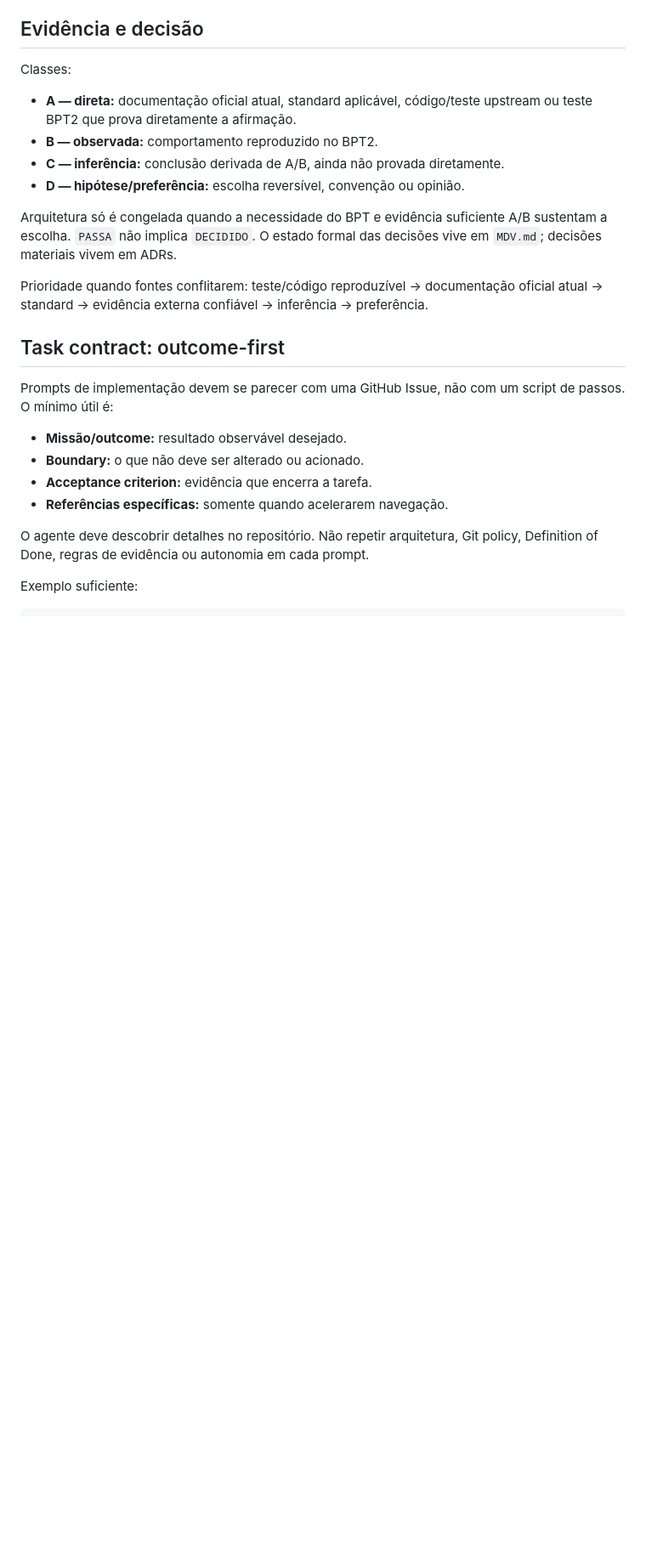
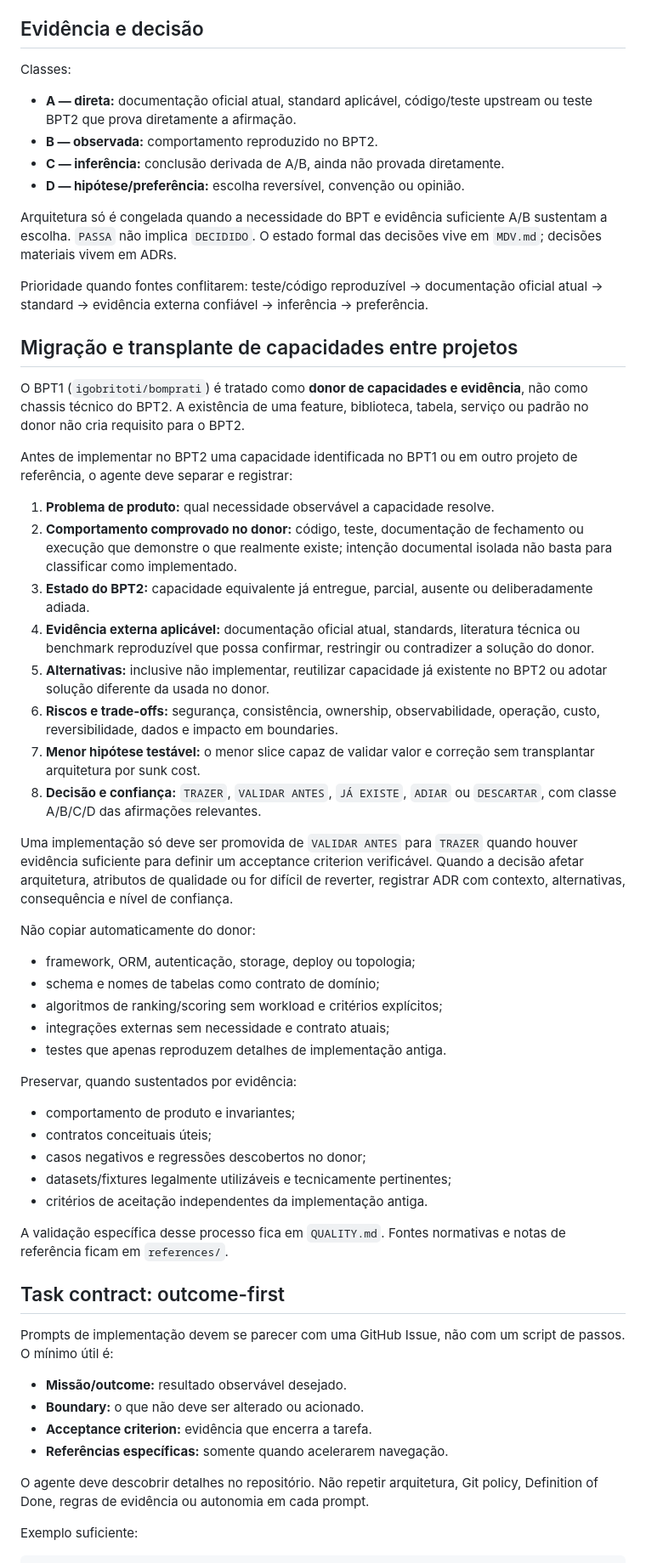
Before and after one commit to igobritoti/bpt2-abp, a Markdown page: docs/ENGINEERING.md, the part around the change. Shown at 85% size. GitHub-like rendering; blank space fills up the shorter version.

Commit message:
Document evidence-based donor migration decisions

```diff
--- a/docs/ENGINEERING.md
+++ b/docs/ENGINEERING.md
@@ -14,6 +14,41 @@ Classes:
 Arquitetura só é congelada quando a necessidade do BPT e evidência suficiente A/B sustentam a escolha. `PASSA` não implica `DECIDIDO`. O estado formal das decisões vive em `MDV.md`; decisões materiais vivem em ADRs.
 
 Prioridade quando fontes conflitarem: teste/código reproduzível → documentação oficial atual → standard → evidência externa confiável → inferência → preferência.
+
+## Migração e transplante de capacidades entre projetos
+
+O BPT1 (`igobritoti/bomprati`) é tratado como **donor de capacidades e evidência**, não como chassis técnico do BPT2. A existência de uma feature, biblioteca, tabela, serviço ou padrão no donor não cria requisito para o BPT2.
+
+Antes de implementar no BPT2 uma capacidade identificada no BPT1 ou em outro projeto de referência, o agente deve separar e registrar:
+
+1. **Problema de produto:** qual necessidade observável a capacidade resolve.
+2. **Comportamento comprovado no donor:** código, teste, documentação de fechamento ou execução que demonstre o que realmente existe; intenção documental isolada não basta para classificar como implementado.
+3. **Estado do BPT2:** capacidade equivalente já entregue, parcial, ausente ou deliberadamente adiada.
+4. **Evidência externa aplicável:** documentação oficial atual, standards, literatura técnica ou benchmark reproduzível que possa confirmar, restringir ou contradizer a solução do donor.
+5. **Alternativas:** inclusive não implementar, reutilizar capacidade já existente no BPT2 ou adotar solução diferente da usada no donor.
+6. **Riscos e trade-offs:** segurança, consistência, ownership, observabilidade, operação, custo, reversibilidade, dados e impacto em boundaries.
+7. **Menor hipótese testável:** o menor slice capaz de validar valor e correção sem transplantar arquitetura por sunk cost.
+8. **Decisão e confiança:** `TRAZER`, `VALIDAR ANTES`, `JÁ EXISTE`, `ADIAR` ou `DESCARTAR`, com classe A/B/C/D das afirmações relevantes.
+
+Uma implementação só deve ser promovida de `VALIDAR ANTES` para `TRAZER` quando houver evidência suficiente para definir um acceptance criterion verificável. Quando a decisão afetar arquitetura, atributos de qualidade ou for difícil de reverter, registrar ADR com contexto, alternativas, consequência e nível de confiança.
+
+Não copiar automaticamente do donor:
+
+- framework, ORM, autenticação, storage, deploy ou topologia;
+- schema e nomes de tabelas como contrato de domínio;
+- algoritmos de ranking/scoring sem workload e critérios explícitos;
+- integrações externas sem necessidade e contrato atuais;
+- testes que apenas reproduzem detalhes de implementação antiga.
+
+Preservar, quando sustentados por evidência:
+
+- comportamento de produto e invariantes;
+- contratos conceituais úteis;
+- casos negativos e regressões descobertos no donor;
+- datasets/fixtures legalmente utilizáveis e tecnicamente pertinentes;
+- critérios de aceitação independentes da implementação antiga.
+
+A validação específica desse processo fica em `QUALITY.md`. Fontes normativas e notas de referência ficam em `references/`.
 
 ## Task contract: outcome-first
 
```
